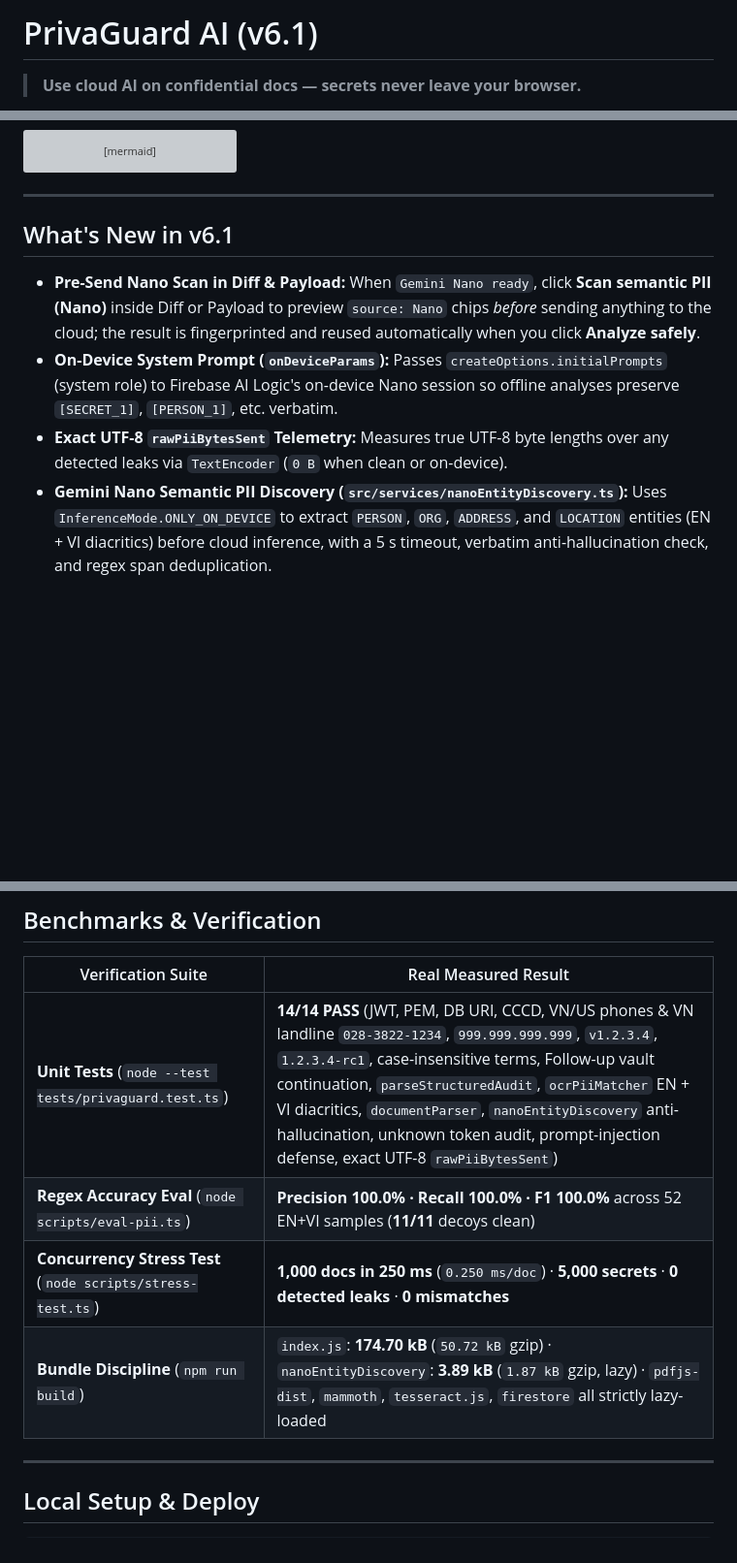
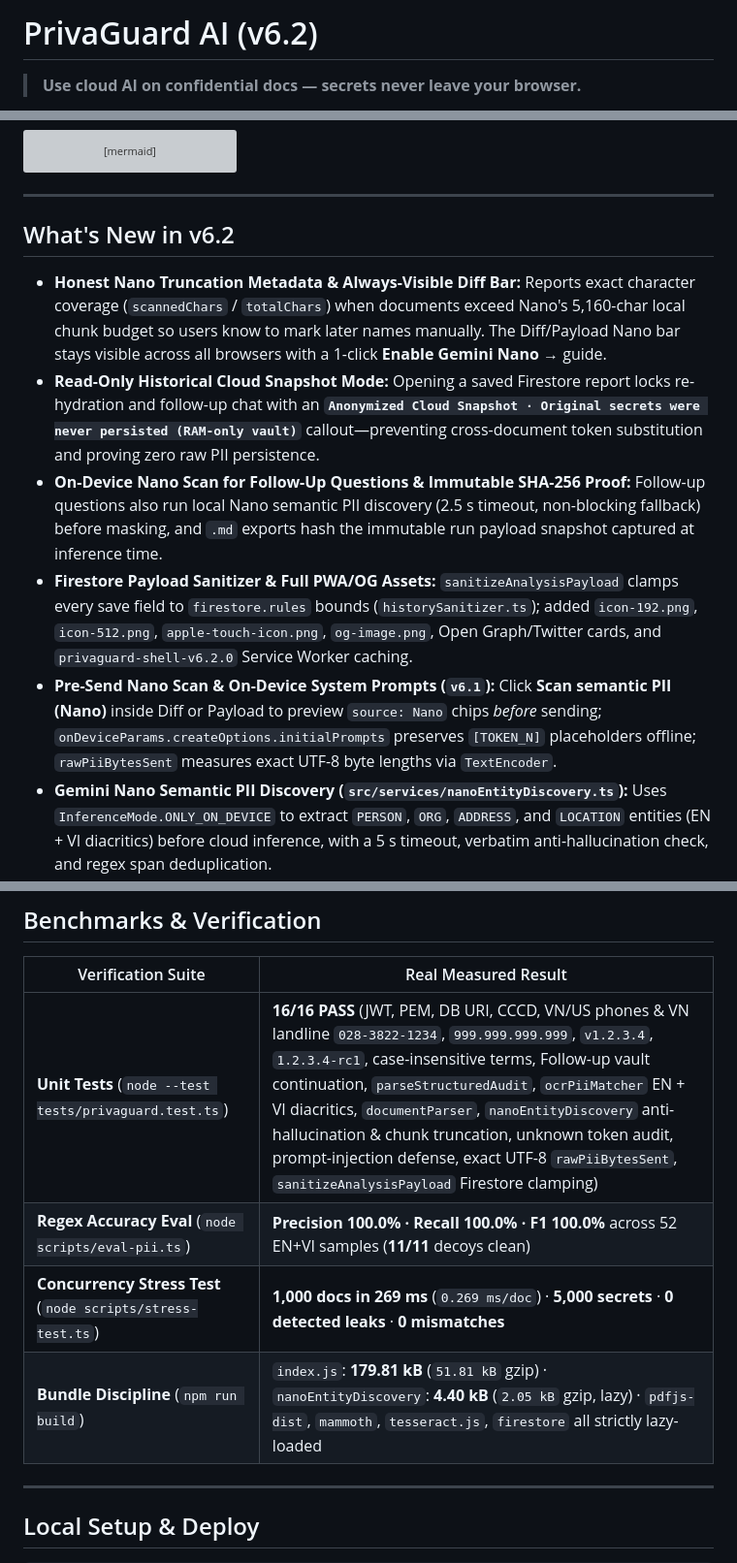
Before and after one commit to tuananh810-fake/privaguard-hybrid-ai, a Markdown page: README.md, 3 parts joined by grey strips. Shown at 97% size. GitHub-like rendering; blank space fills up the shorter version; grey boxes are pictures that could not be loaded.

Commit message:
v6.2: Nano truncation notice, read-only cloud snapshots, follow-up Nano scan, Firestore sanitizer, immutable SHA-256 export, PWA/OG assets

```diff
--- a/README.md
+++ b/README.md
@@ -1,4 +1,4 @@
-# PrivaGuard AI (v6.1)
+# PrivaGuard AI (v6.2)
 
 > **Use cloud AI on confidential docs — secrets never leave your browser.**
 
@@ -55,11 +55,13 @@ flowchart LR
 
 ---
 
-## What's New in v6.1
+## What's New in v6.2
 
-- **Pre-Send Nano Scan in Diff & Payload:** When `Gemini Nano ready`, click **Scan semantic PII (Nano)** inside Diff or Payload to preview `source: Nano` chips *before* sending anything to the cloud; the result is fingerprinted and reused automatically when you click **Analyze safely**.
-- **On-Device System Prompt (`onDeviceParams`):** Passes `createOptions.initialPrompts` (system role) to Firebase AI Logic's on-device Nano session so offline analyses preserve `[SECRET_1]`, `[PERSON_1]`, etc. verbatim.
-- **Exact UTF-8 `rawPiiBytesSent` Telemetry:** Measures true UTF-8 byte lengths over any detected leaks via `TextEncoder` (`0 B` when clean or on-device).
+- **Honest Nano Truncation Metadata & Always-Visible Diff Bar:** Reports exact character coverage (`scannedChars` / `totalChars`) when documents exceed Nano's 5,160-char local chunk budget so users know to mark later names manually. The Diff/Payload Nano bar stays visible across all browsers with a 1-click **Enable Gemini Nano →** guide.
+- **Read-Only Historical Cloud Snapshot Mode:** Opening a saved Firestore report locks re-hydration and follow-up chat with an **`Anonymized Cloud Snapshot · Original secrets were never persisted (RAM-only vault)`** callout—preventing cross-document token substitution and proving zero raw PII persistence.
+- **On-Device Nano Scan for Follow-Up Questions & Immutable SHA-256 Proof:** Follow-up questions also run local Nano semantic PII discovery (2.5 s timeout, non-blocking fallback) before masking, and `.md` exports hash the immutable run payload snapshot captured at inference time.
+- **Firestore Payload Sanitizer & Full PWA/OG Assets:** `sanitizeAnalysisPayload` clamps every save field to `firestore.rules` bounds (`historySanitizer.ts`); added `icon-192.png`, `icon-512.png`, `apple-touch-icon.png`, `og-image.png`, Open Graph/Twitter cards, and `privaguard-shell-v6.2.0` Service Worker caching.
+- **Pre-Send Nano Scan & On-Device System Prompts (`v6.1`):** Click **Scan semantic PII (Nano)** inside Diff or Payload to preview `source: Nano` chips *before* sending; `onDeviceParams.createOptions.initialPrompts` preserves `[TOKEN_N]` placeholders offline; `rawPiiBytesSent` measures exact UTF-8 byte lengths via `TextEncoder`.
 - **Gemini Nano Semantic PII Discovery (`src/services/nanoEntityDiscovery.ts`):** Uses `InferenceMode.ONLY_ON_DEVICE` to extract `PERSON`, `ORG`, `ADDRESS`, and `LOCATION` entities (EN + VI diacritics) before cloud inference, with a 5 s timeout, verbatim anti-hallucination check, and regex span deduplication.
 - **Transparent Engine & Availability UX:** Detects Nano availability at startup; shows a calm `"Gemini Nano ready"` badge when available or a dismissible Notion banner with official Chrome setup instructions when unavailable. Every result explicitly displays `Ran on: Device (Nano)` or `Ran on: Cloud (<model>)`.
 - **Mark as Sensitive (`Ctrl/Cmd+Shift+M`) & Unknown Token Guard:** Highlight text in the editor to add removable manual terms (`source: manual`). Hallucinated `[TYPE_N]` tokens absent from the local vault render as muted `unknown token` chips instead of silently breaking re-hydration.
@@ -112,10 +113,10 @@ Measured by `node scripts/eval-pii.ts` across **52 synthetic EN + VI samples** (
 
 | Verification Suite | Real Measured Result |
 |---|---|
-| **Unit Tests** (`node --test tests/privaguard.test.ts`) | **14/14 PASS** (JWT, PEM, DB URI, CCCD, VN/US phones & VN landline `028-3822-1234`, `999.999.999.999`, `v1.2.3.4`, `1.2.3.4-rc1`, case-insensitive terms, Follow-up vault continuation, `parseStructuredAudit`, `ocrPiiMatcher` EN + VI diacritics, `documentParser`, `nanoEntityDiscovery` anti-hallucination, unknown token audit, prompt-injection defense, exact UTF-8 `rawPiiBytesSent`) |
+| **Unit Tests** (`node --test tests/privaguard.test.ts`) | **16/16 PASS** (JWT, PEM, DB URI, CCCD, VN/US phones & VN landline `028-3822-1234`, `999.999.999.999`, `v1.2.3.4`, `1.2.3.4-rc1`, case-insensitive terms, Follow-up vault continuation, `parseStructuredAudit`, `ocrPiiMatcher` EN + VI diacritics, `documentParser`, `nanoEntityDiscovery` anti-hallucination & chunk truncation, unknown token audit, prompt-injection defense, exact UTF-8 `rawPiiBytesSent`, `sanitizeAnalysisPayload` Firestore clamping) |
 | **Regex Accuracy Eval** (`node scripts/eval-pii.ts`) | **Precision 100.0% · Recall 100.0% · F1 100.0%** across 52 EN+VI samples (**11/11** decoys clean) |
-| **Concurrency Stress Test** (`node scripts/stress-test.ts`) | **1,000 docs in 250 ms** (`0.250 ms/doc`) · **5,000 secrets** · **0 detected leaks** · **0 mismatches** |
-| **Bundle Discipline** (`npm run build`) | `index.js`: **174.70 kB** (`50.72 kB` gzip) · `nanoEntityDiscovery`: **3.89 kB** (`1.87 kB` gzip, lazy) · `pdfjs-dist`, `mammoth`, `tesseract.js`, `firestore` all strictly lazy-loaded |
+| **Concurrency Stress Test** (`node scripts/stress-test.ts`) | **1,000 docs in 269 ms** (`0.269 ms/doc`) · **5,000 secrets** · **0 detected leaks** · **0 mismatches** |
+| **Bundle Discipline** (`npm run build`) | `index.js`: **179.81 kB** (`51.81 kB` gzip) · `nanoEntityDiscovery`: **4.40 kB** (`2.05 kB` gzip, lazy) · `pdfjs-dist`, `mammoth`, `tesseract.js`, `firestore` all strictly lazy-loaded |
 
 ---
 
```
Also changed, not shown: other parts of README.md (+2 -3 lines), DEVPOST_SUBMISSION.md (+10 -10 lines), public/apple-touch-icon.png (added), public/icon-192.png (added), public/icon-512.png (added), public/og-image.png (added), 12 other files.
